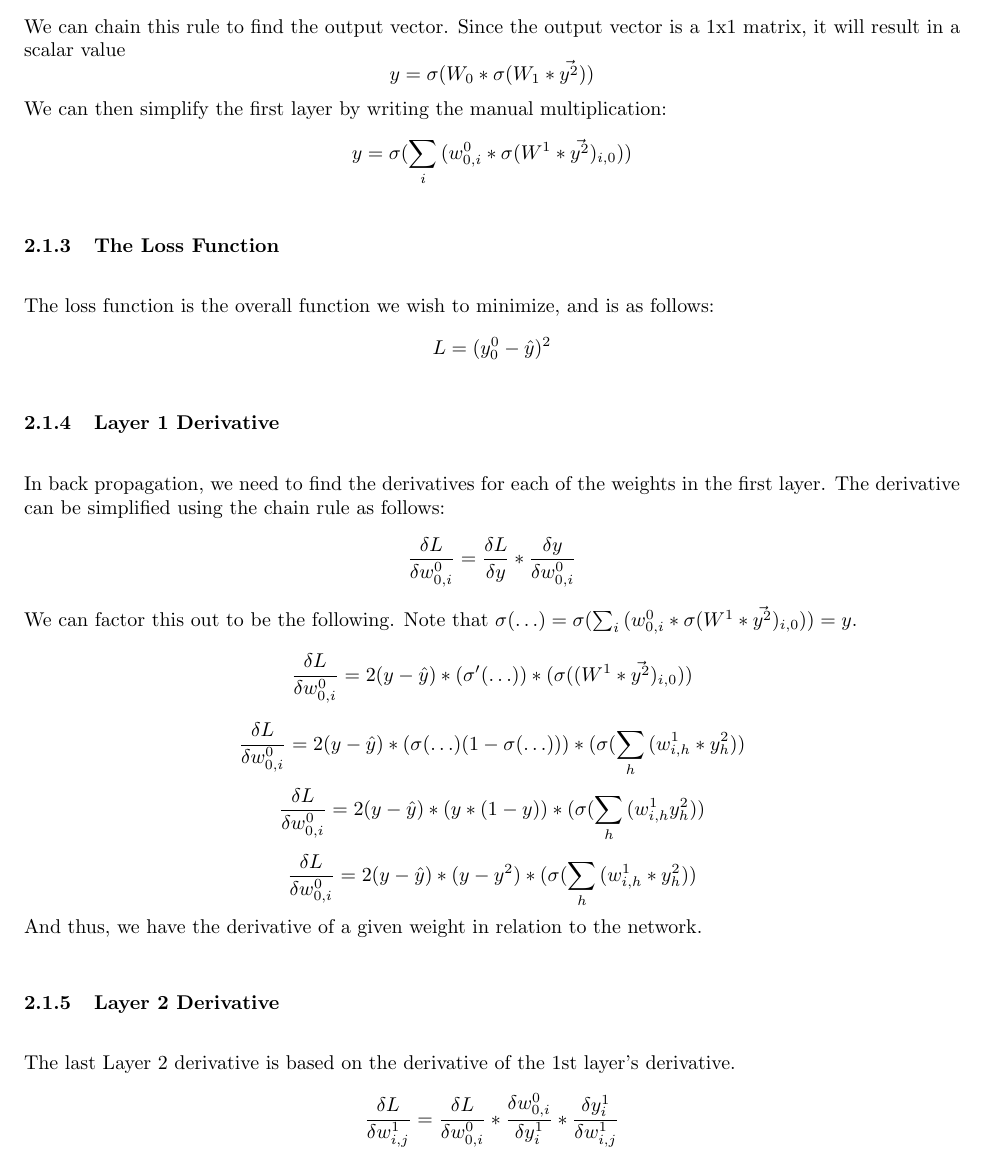
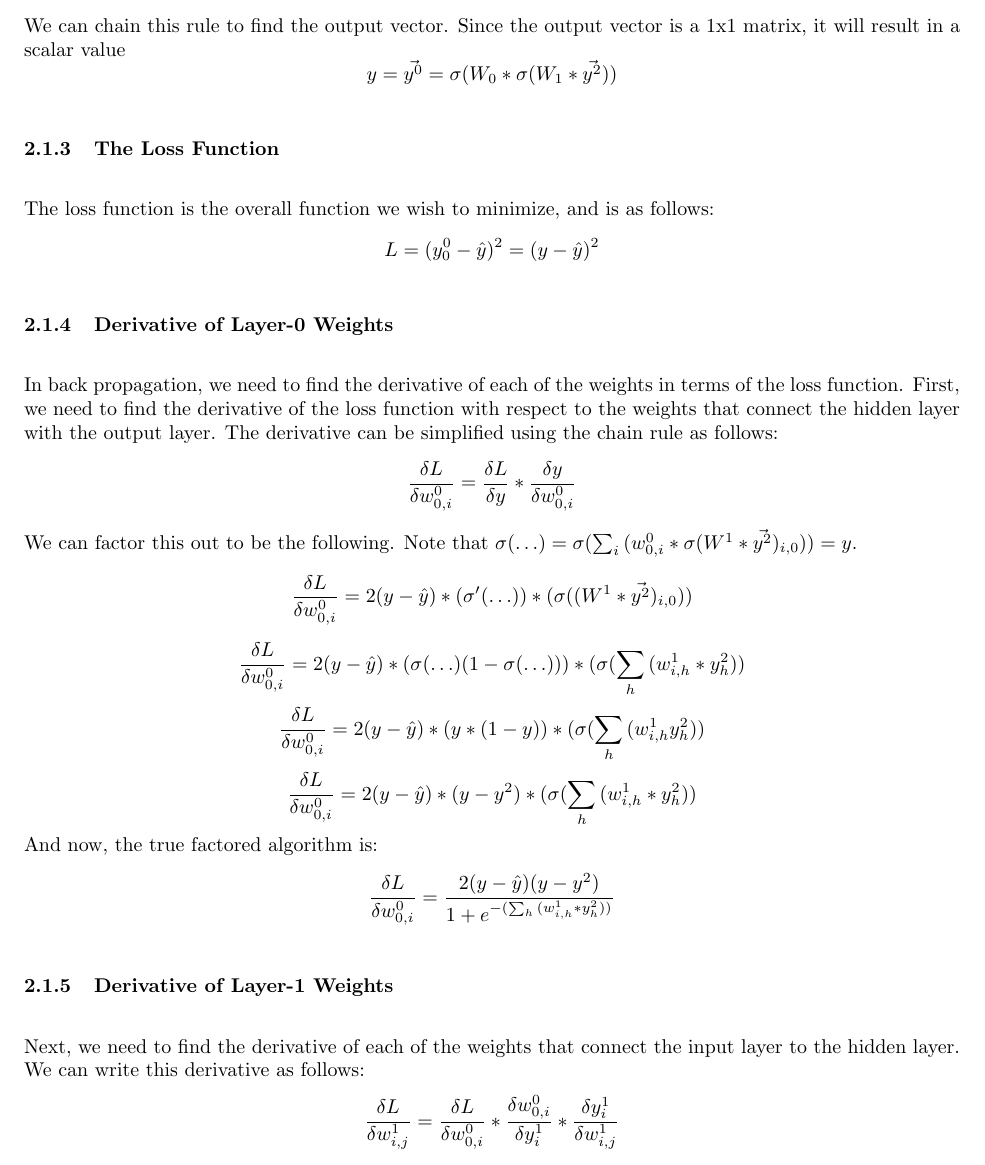
Before and after one commit to LittleTealeaf/DS-210-Final, a LaTeX document (report/report.tex): part of page 2 of 3, cut so that both start at the same text. Compiled offline with pdfLaTeX.

Commit message:
Added sexy true form of algorithm

```diff
--- a/report/report.tex
+++ b/report/report.tex
@@ -56,25 +48,27 @@ When using this function on a matrix or vector, we simply just apply the sigma f
 This equation represents what the output will be for a given input $\vec{y^2}$. The basic principal is derived from the following relationship for the ouputs of layer $n$:
 $$\vec{y^n} = \sigma(W_{n} * \vec{y^{n+1}})$$
 We can chain this rule to find the output vector. Since the output vector is a 1x1 matrix, it will result in a scalar value
-$$y = \sigma(W_0 * \sigma(W_1 * \vec{y^2}))$$
-We can then simplify the first layer by writing the manual multiplication:
-$$y = \sigma(\sum_i{(w^0_{0,i} * \sigma(W^1 * \vec{y^2})_{i,0})})$$
+$$y = \vec{y^0} = \sigma(W_0 * \sigma(W_1 * \vec{y^2}))$$
+% % OK SO MAYBE WE SHOULD LIKE.. NOT HAVE THIS
+% We can then simplify the first layer by writing the manual multiplication:
+% $$y = \sigma(\sum_i{(w^0_{0,i} * \sigma(W^1 * \vec{y^2})_{i,0})})$$
 \subsubsection{The Loss Function}
 The loss function is the overall function we wish to minimize, and is as follows:
-$$L = (y^0_0 - \hat{y})^2$$
+$$L = (y^0_0 - \hat{y})^2 = (y - \hat{y})^2$$
 
-\subsubsection{Layer 1 Derivative}
-In back propagation, we need to find the derivatives for each of the weights in the first layer. The derivative can be simplified using the chain rule as follows:
+\subsubsection{Derivative of Layer-0 Weights}
+In back propagation, we need to find the derivative of each of the weights in terms of the loss function. First, we need to find the derivative of the loss function with respect to the weights that connect the hidden layer with the output layer. The derivative can be simplified using the chain rule as follows:
 $$\frac{\delta L}{\delta w^0_{0,i}} = \frac{\delta L}{\delta y} * \frac{\delta y}{\delta w^0_{0,i}}$$
 We can factor this out to be the following. Note that $\sigma(\ldots) = \sigma(\sum_i{(w^0_{0,i} * \sigma(W^1 * \vec{y^2})_{i,0})}) = y$.
 $$\frac{\delta L}{\delta w^0_{0,i}} = 2(y - \hat{y}) * (\sigma'(\ldots)) * (\sigma((W^1 * \vec{y^2})_{i,0}))$$
 $$\frac{\delta L}{\delta w^0_{0,i}} = 2(y - \hat{y}) * (\sigma(\ldots)(1 - \sigma(\ldots))) * (\sigma(\sum_h{(w^1_{i,h}* y^2_{h})})$$
 $$\frac{\delta L}{\delta w^0_{0,i}} = 2(y - \hat{y}) * (y * (1 - y)) * (\sigma(\sum_h{(w^1_{i,h} y^2_{h})})$$
-$$\frac{\delta L}{\delta w^0_{0,i}} = 2(y - \hat{y}) * (y - y^2) *  (\sigma(\sum_h{(w^1_{i,h} *y^2_{h})})$$
-And thus, we have the derivative of a given weight in relation to the network.
+$$\frac{\delta L}{\delta w^0_{0,i}} = 2(y - \hat{y}) * (y - y^2) *  (\sigma(\sum_h^{}{(w^1_{i,h} *y^2_{h})})$$
+And now, the true factored algorithm is:
+$$\frac{\delta L}{\delta w^0_{0,i}} = \frac{2(y - \hat{y})(y - y^2)}{1 + e^{-(\sum_h^{}{(w^1_{i,h} *y^2_{h})})}}$$
 
-\subsubsection{Layer 2 Derivative}
-The last Layer 2 derivative is based on the derivative of the 1st layer's derivative.
+\subsubsection{Derivative of Layer-1 Weights}
+Next, we need to find the derivative of each of the weights that connect the input layer to the hidden layer. We can write this derivative as follows:
 $$\frac{\delta L}{\delta w^1_{i,j}} = \frac{\delta L}{\delta w^0_{0,i}} * \frac{\delta w^0_{0,i}}{\delta y^1_i} * \frac{\delta y^1_i}{\delta w^1_{i,j}}$$
 Thus, with using $\frac{\delta L}{\delta w^0_{0,i}}$, we can derive $\frac{\delta L}{\delta w^1_{i,j}}$. We will keep $\frac{\delta L}{\delta w^0_{0,i}}$ in as itself, since in our algorithms we will be able to store this value from the previous step. In this instance, $\sigma(\ldots) = \sigma(W^1 * \vec{y^2}) = y^1_i$.
 $$\frac{\delta L}{\delta w^1_{i,j}} = \frac{\delta L}{\delta w^0_{0,i}} * (2(y-\hat{y})(y - y^2)(\sigma'(\ldots))) * (w^1_{i,j} * y^2_{j})$$
```
Also changed, not shown: report/report.pdf, report/report.tex (23 more changed lines).
